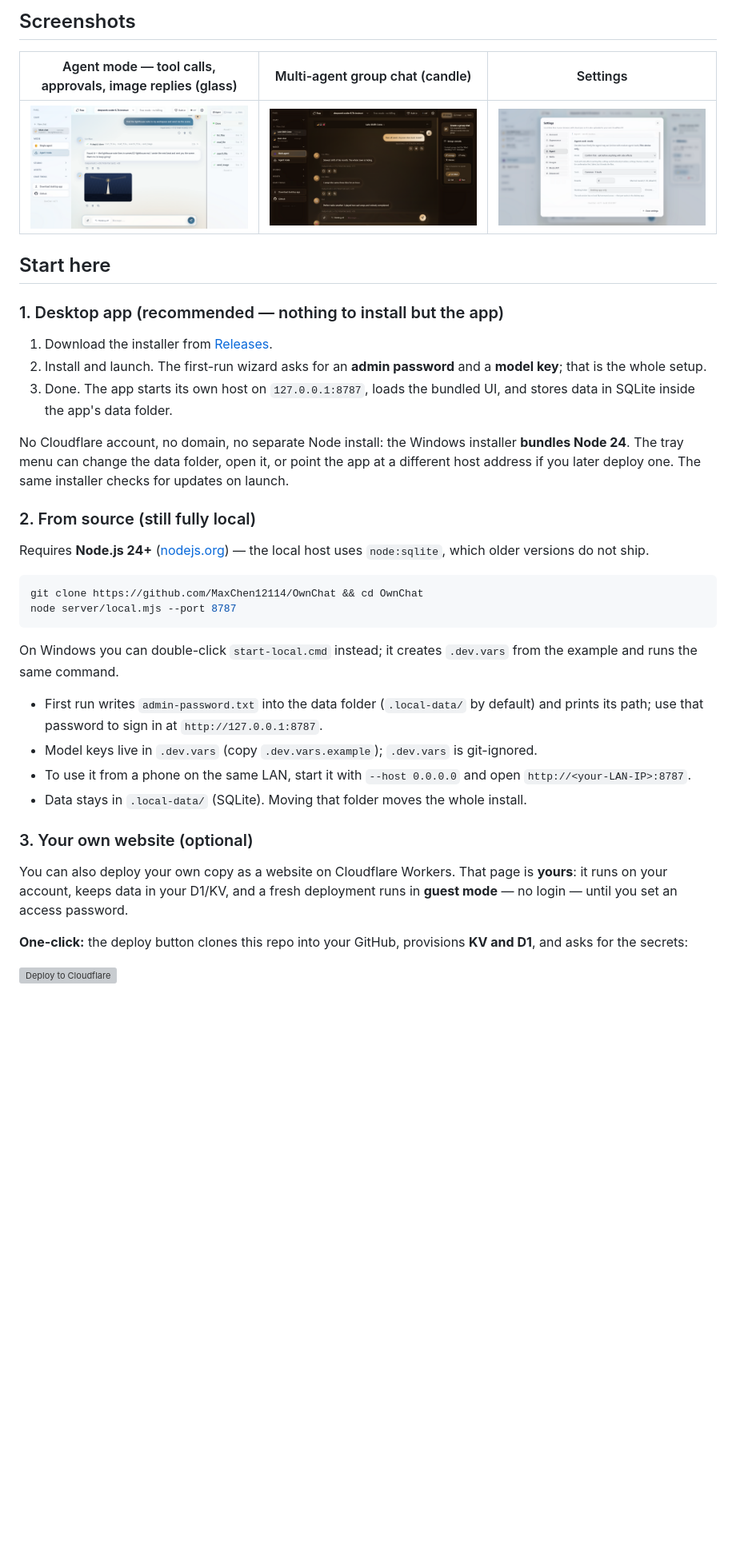
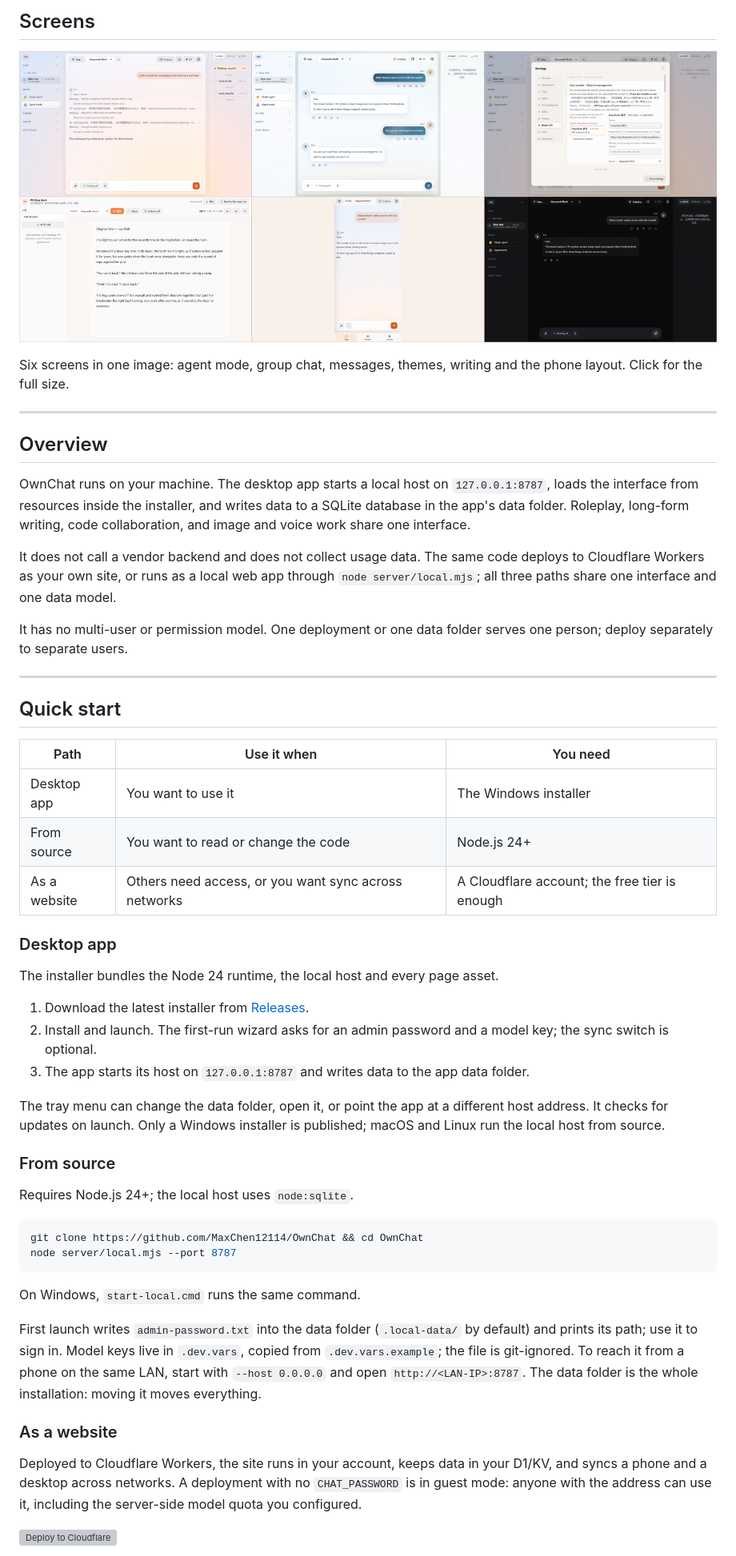
Before and after one commit to MaxChen12114/OwnChat, a Markdown page: README.md, the part around one of its changes. Shown at 80% size. Drawn GitHub-style; pictures changed too: docs/images/demo-overview.en.png (added); blank space fills up the shorter version; grey boxes are pictures that could not be loaded.

````diff
--- a/README.md
+++ b/README.md
@@ -8,41 +12,56 @@ A self-hosted AI creation platform for roleplay, long-form writing, coding and i
 
-## Screenshots
+## Screens
 
-| Agent mode — tool calls, approvals, image replies (glass) | Multi-agent group chat (candle) | Settings |
-|---|---|---|
-| ![agent](docs/screenshots/chat-agent.en.png) | ![group](docs/screenshots/chat-group.en.png) | ![settings](docs/screenshots/settings.en.png) |
+![OwnChat screens](docs/images/demo-overview.en.png)
 
-## Start here
+Six screens in one image: agent mode, group chat, messages, themes, writing and the phone layout. Click for the full size.
 
-### 1. Desktop app (recommended — nothing to install but the app)
+-----
 
-1. Download the installer from [Releases](https://github.com/MaxChen12114/OwnChat/releases/latest).
-2. Install and launch. The first-run wizard asks for an **admin password** and a **model key**; that is the whole setup.
-3. Done. The app starts its own host on `127.0.0.1:8787`, loads the bundled UI, and stores data in SQLite inside the app's data folder.
+## Overview
 
-No Cloudflare account, no domain, no separate Node install: the Windows installer **bundles Node 24**. The tray menu can change the data folder, open it, or point the app at a different host address if you later deploy one. The same installer checks for updates on launch.
+OwnChat runs on your machine. The desktop app starts a local host on `127.0.0.1:8787`, loads the interface from resources inside the installer, and writes data to a SQLite database in the app's data folder. Roleplay, long-form writing, code collaboration, and image and voice work share one interface.
 
-### 2. From source (still fully local)
+It does not call a vendor backend and does not collect usage data. The same code deploys to Cloudflare Workers as your own site, or runs as a local web app through `node server/local.mjs`; all three paths share one interface and one data model.
 
-Requires **Node.js 24+** ([nodejs.org](https://nodejs.org/en)) — the local host uses `node:sqlite`, which older versions do not ship.
+It has no multi-user or permission model. One deployment or one data folder serves one person; deploy separately to separate users.
+
+-----
+
+## Quick start
+
+| Path | Use it when | You need |
+| --- | --- | --- |
+| Desktop app | You want to use it | The Windows installer |
+| From source | You want to read or change the code | Node.js 24+ |
+| As a website | Others need access, or you want sync across networks | A Cloudflare account; the free tier is enough |
+
+### Desktop app
+
+The installer bundles the Node 24 runtime, the local host and every page asset.
+
+1. Download the latest installer from [Releases](https://github.com/MaxChen12114/OwnChat/releases/latest).
+2. Install and launch. The first-run wizard asks for an admin password and a model key; the sync switch is optional.
+3. The app starts its host on `127.0.0.1:8787` and writes data to the app data folder.
+
+The tray menu can change the data folder, open it, or point the app at a different host address. It checks for updates on launch. Only a Windows installer is published; macOS and Linux run the local host from source.
+
+### From source
+
+Requires Node.js 24+; the local host uses `node:sqlite`.
 
 ```bash
 git clone https://github.com/MaxChen12114/OwnChat && cd OwnChat
 node server/local.mjs --port 8787
 ```
 
-On Windows you can double-click `start-local.cmd` instead; it creates `.dev.vars` from the example and runs the same command.
+On Windows, `start-local.cmd` runs the same command.
 
-- First run writes `admin-password.txt` into the data folder (`.local-data/` by default) and prints its path; use that password to sign in at `http://127.0.0.1:8787`.
-- Model keys live in `.dev.vars` (copy `.dev.vars.example`); `.dev.vars` is git-ignored.
-- To use it from a phone on the same LAN, start it with `--host 0.0.0.0` and open `http://<your-LAN-IP>:8787`.
-- Data stays in `.local-data/` (SQLite). Moving that folder moves the whole install.
+First launch writes `admin-password.txt` into the data folder (`.local-data/` by default) and prints its path; use it to sign in. Model keys live in `.dev.vars`, copied from `.dev.vars.example`; the file is git-ignored. To reach it from a phone on the same LAN, start with `--host 0.0.0.0` and open `http://<LAN-IP>:8787`. The data folder is the whole installation: moving it moves everything.
 
-### 3. Your own website (optional)
+### As a website
 
-You can also deploy your own copy as a website on Cloudflare Workers. That page is **yours**: it runs on your account, keeps data in your D1/KV, and a fresh deployment runs in **guest mode** — no login — until you set an access password.
-
-**One-click:** the deploy button clones this repo into your GitHub, provisions **KV and D1**, and asks for the secrets:
+Deployed to Cloudflare Workers, the site runs in your account, keeps data in your D1/KV, and syncs a phone and a desktop across networks. A deployment with no `CHAT_PASSWORD` is in guest mode: anyone with the address can use it, including the server-side model quota you configured.
 
 [![Deploy to Cloudflare](https://deploy.workers.cloudflare.com/button)](https://deploy.workers.cloudflare.com/?url=https://github.com/MaxChen12114/OwnChat)
 
````
Also changed, not shown: other parts of README.md (+89 -63 lines), README.zh-CN.md (+123 -82 lines), docs/images/demo-overview.zh.png (added), docs/social-preview.png, 12 other files.
